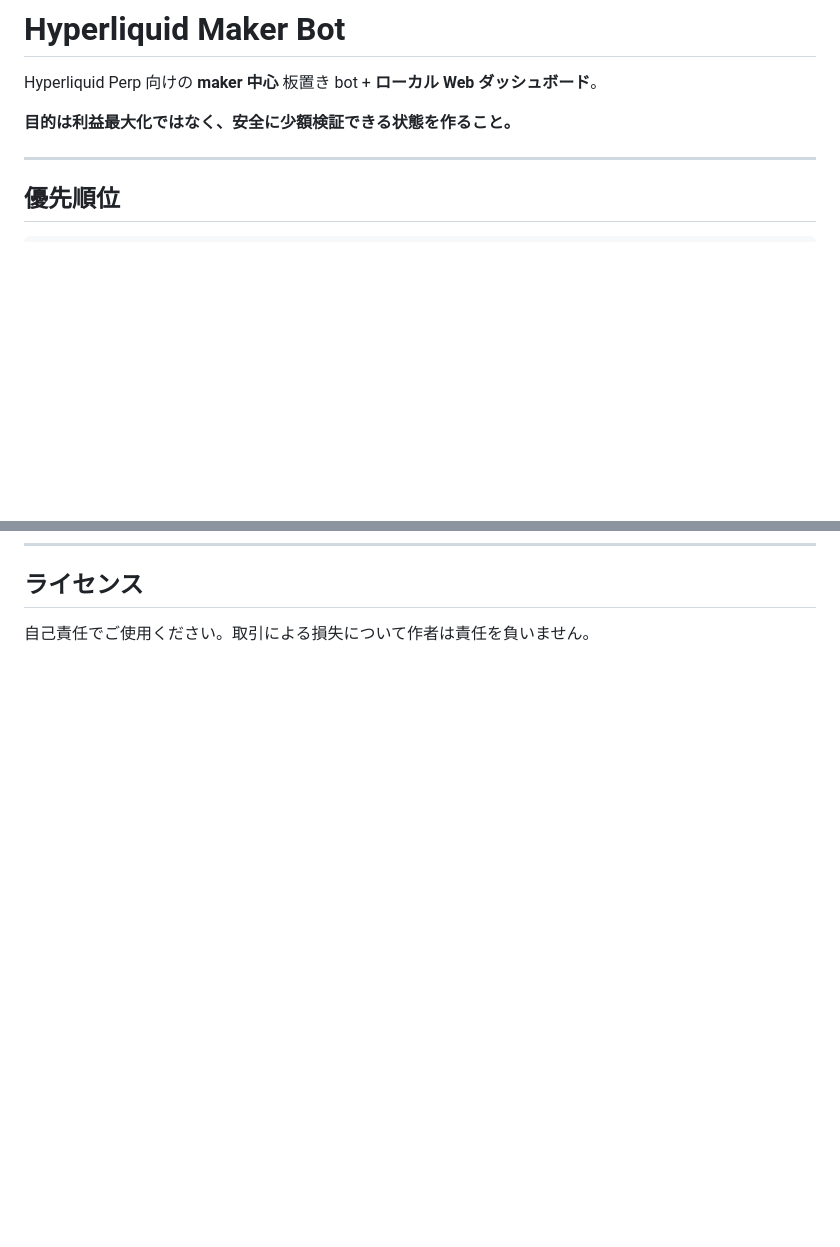
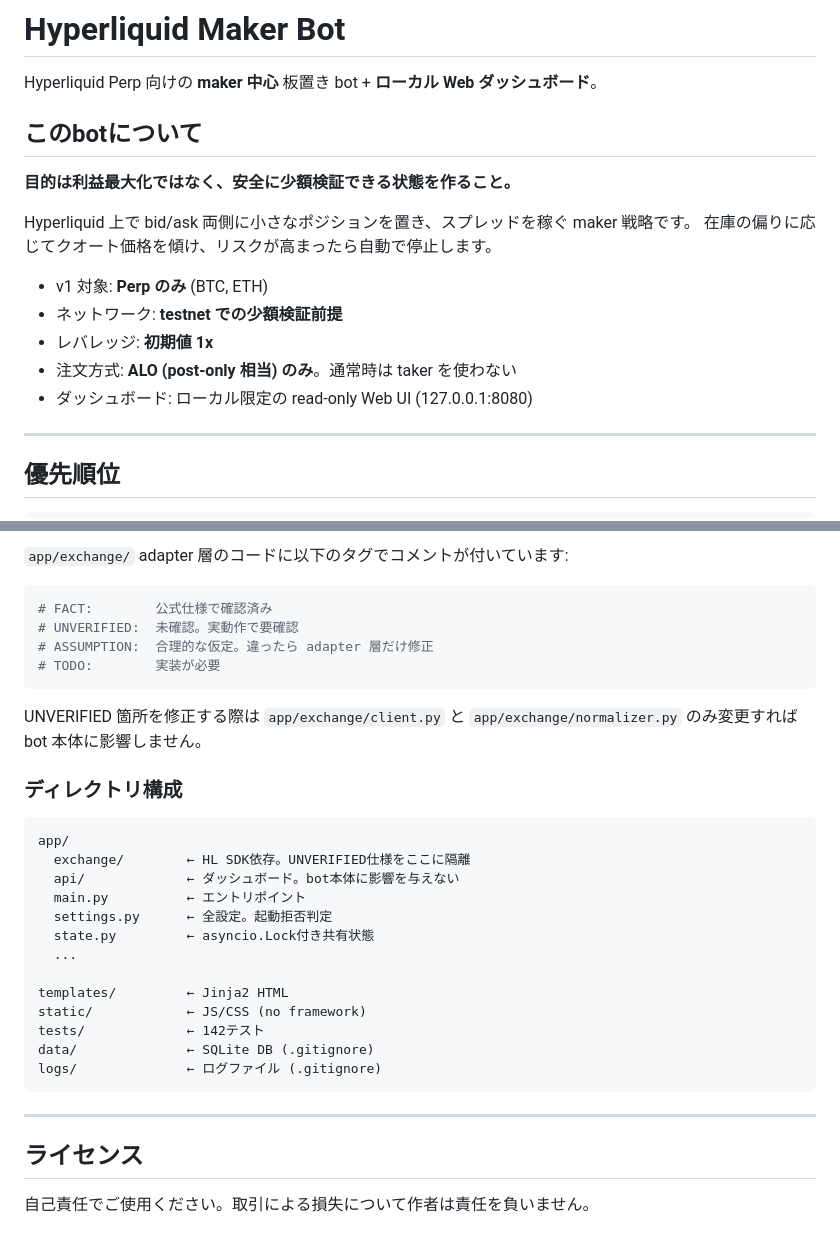
Before and after one commit to satoyoshiaki/hyper-trade, a Markdown page: README.md, 2 parts joined by grey strips. Drawn GitHub-style; blank space fills up the shorter version.

````diff
--- a/README.md
+++ b/README.md
@@ -2,7 +2,18 @@
 
 Hyperliquid Perp 向けの **maker 中心** 板置き bot + **ローカル Web ダッシュボード**。
 
+## このbotについて
+
 **目的は利益最大化ではなく、安全に少額検証できる状態を作ること。**
+
+Hyperliquid 上で bid/ask 両側に小さなポジションを置き、スプレッドを稼ぐ maker 戦略です。
+在庫の偏りに応じてクオート価格を傾け、リスクが高まったら自動で停止します。
+
+- v1 対象: **Perp のみ** (BTC, ETH)
+- ネットワーク: **testnet での少額検証前提**
+- レバレッジ: **初期値 1x**
+- 注文方式: **ALO (post-only 相当) のみ**。通常時は taker を使わない
+- ダッシュボード: ローカル限定の read-only Web UI (127.0.0.1:8080)
 
 ---
 
@@ -371,3 +434,34 @@ Dashboard (別スレッド, FastAPI)
+`app/exchange/` adapter 層のコードに以下のタグでコメントが付いています:
+
+```python
+# FACT:        公式仕様で確認済み
+# UNVERIFIED:  未確認。実動作で要確認
+# ASSUMPTION:  合理的な仮定。違ったら adapter 層だけ修正
+# TODO:        実装が必要
+```
+
+UNVERIFIED 箇所を修正する際は `app/exchange/client.py` と `app/exchange/normalizer.py` のみ変更すれば bot 本体に影響しません。
+
+### ディレクトリ構成
+
+```
+app/
+  exchange/        ← HL SDK依存。UNVERIFIED仕様をここに隔離
+  api/             ← ダッシュボード。bot本体に影響を与えない
+  main.py          ← エントリポイント
+  settings.py      ← 全設定。起動拒否判定
+  state.py         ← asyncio.Lock付き共有状態
+  ...
+
+templates/         ← Jinja2 HTML
+static/            ← JS/CSS (no framework)
+tests/             ← 142テスト
+data/              ← SQLite DB (.gitignore)
+logs/              ← ログファイル (.gitignore)
+```
+
+---
+
 ## ライセンス
 
 自己責任でご使用ください。取引による損失について作者は責任を負いません。
````
Also changed, not shown: other parts of README.md (+52 -0 lines).
